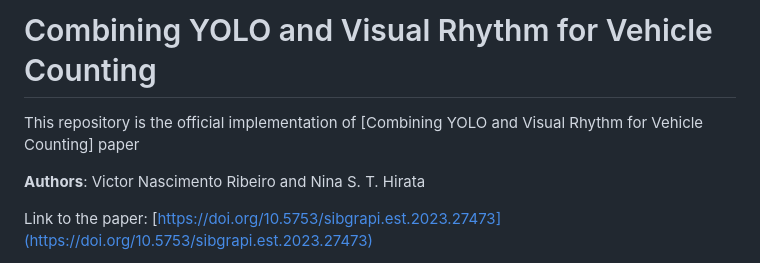
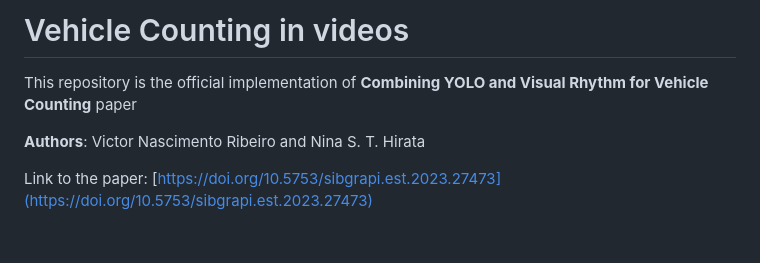
Before and after one commit to LaurOp/Vehicle-Counting, a Markdown page: README.md, the part around the change. GitHub-like rendering; blank space fills up the shorter version.

```diff
--- a/README.md
+++ b/README.md
@@ -1,6 +1,6 @@
-# Combining YOLO and Visual Rhythm for Vehicle Counting
+# Vehicle Counting in videos
 
-This repository is the official implementation of [Combining YOLO and Visual Rhythm for Vehicle Counting] paper
+This repository is the official implementation of **Combining YOLO and Visual Rhythm for Vehicle Counting** paper
 
 **Authors**: Victor Nascimento Ribeiro and Nina S. T. Hirata
 
```
